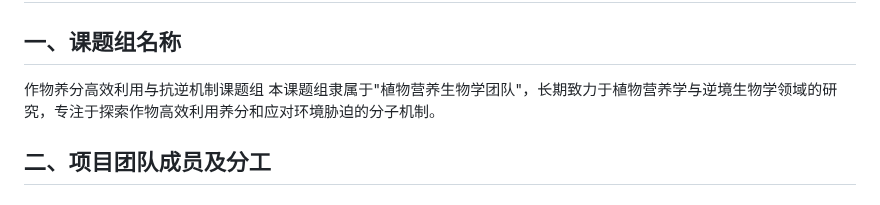
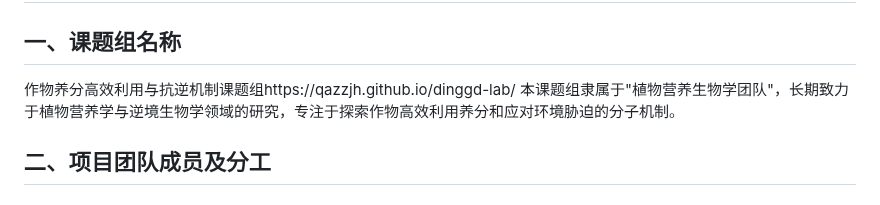
Before and after one commit to D2RS-2025spring/dinggd-lab, a Markdown page: README.md, the part around the change. Drawn GitHub-style.

```diff
--- a/README.md
+++ b/README.md
@@ -1,7 +1,7 @@
 # 作物养分高效利用与抗逆机制课题组网站建设项目总结
 
 ## 一、课题组名称
-作物养分高效利用与抗逆机制课题组
+作物养分高效利用与抗逆机制课题组https://qazzjh.github.io/dinggd-lab/
 本课题组隶属于"植物营养生物学团队"，长期致力于植物营养学与逆境生物学领域的研究，专注于探索作物高效利用养分和应对环境胁迫的分子机制。
 
 ## 二、项目团队成员及分工
```
